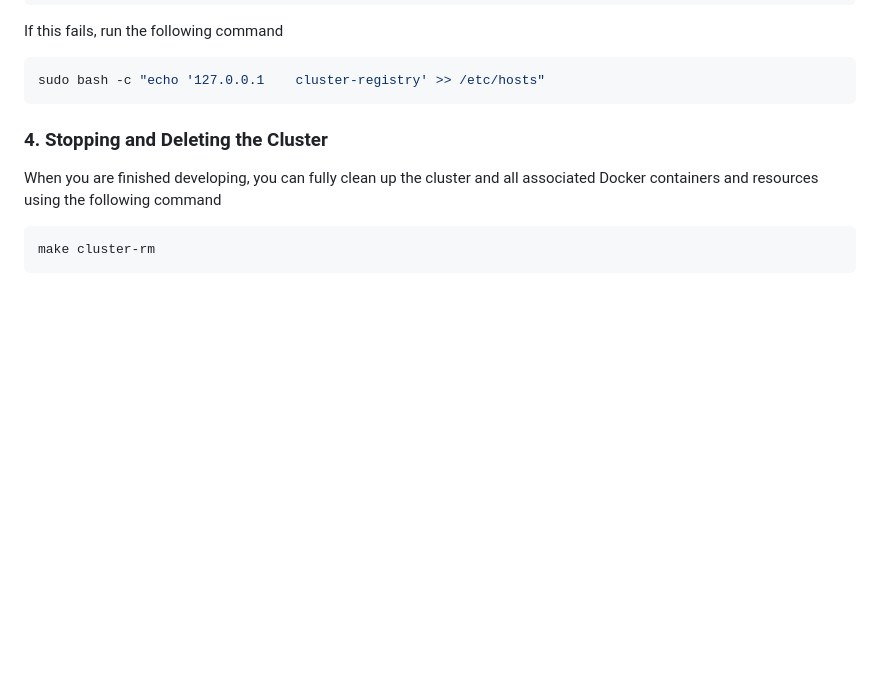
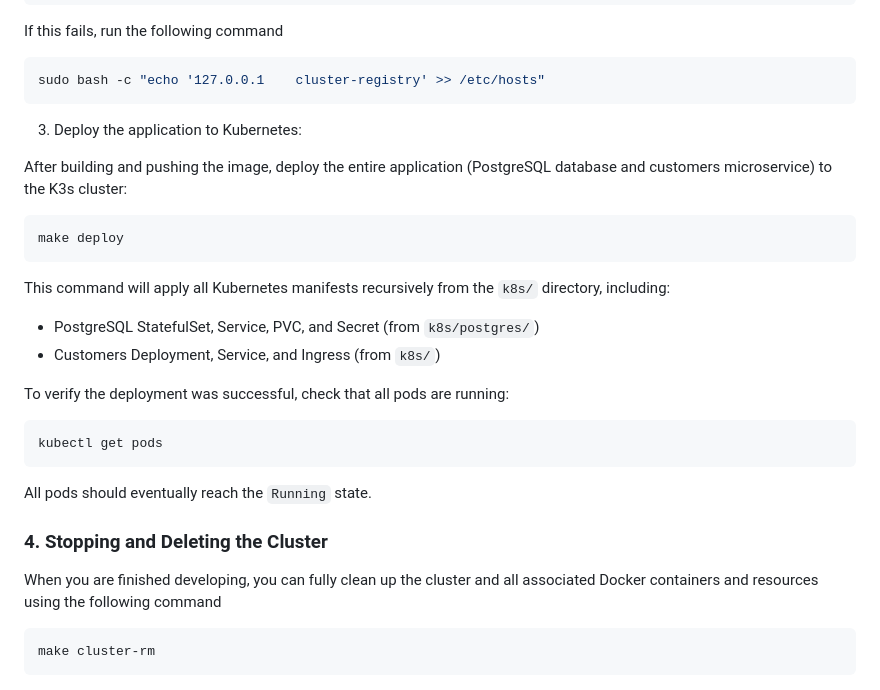
Before and after one commit to CSCI-GA-2820-FA25-003/customers, a Markdown page: README.md, the part around the change. Rendered like a GitHub page; blank space fills up the shorter version.

Commit message:
add: make deploy documentation

````diff
--- a/README.md
+++ b/README.md
@@ -121,6 +121,26 @@ If this fails, run the following command
 ```bash
 sudo bash -c "echo '127.0.0.1    cluster-registry' >> /etc/hosts"
 ```
+
+3. Deploy the application to Kubernetes:
+
+After building and pushing the image, deploy the entire application (PostgreSQL database and customers microservice) to the K3s cluster:
+
+```bash
+make deploy
+```
+
+This command will apply all Kubernetes manifests recursively from the `k8s/` directory, including:
+- PostgreSQL StatefulSet, Service, PVC, and Secret (from `k8s/postgres/`)
+- Customers Deployment, Service, and Ingress (from `k8s/`)
+
+To verify the deployment was successful, check that all pods are running:
+
+```bash
+kubectl get pods
+```
+
+All pods should eventually reach the `Running` state.
 
 ### 4. Stopping and Deleting the Cluster
 
````
